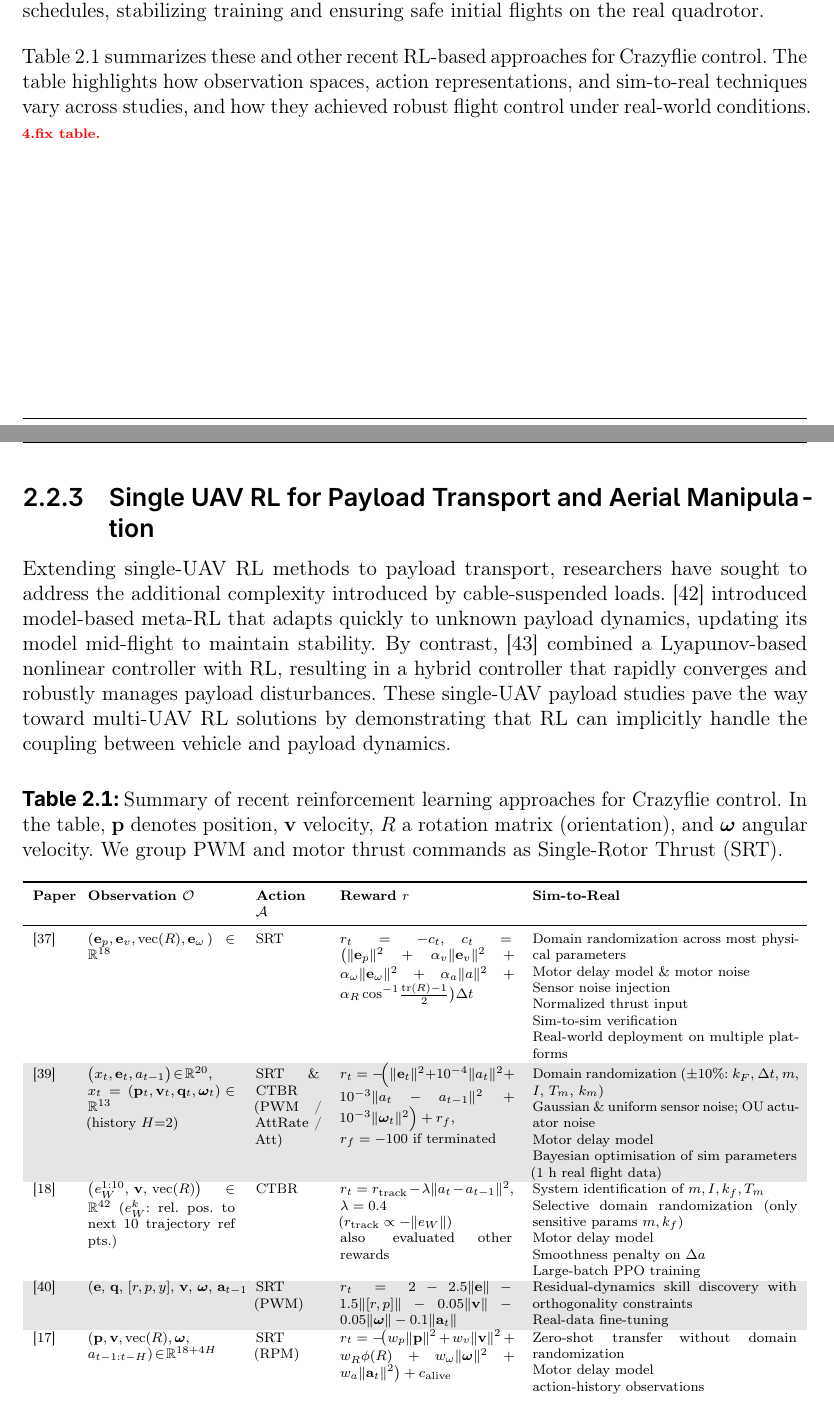
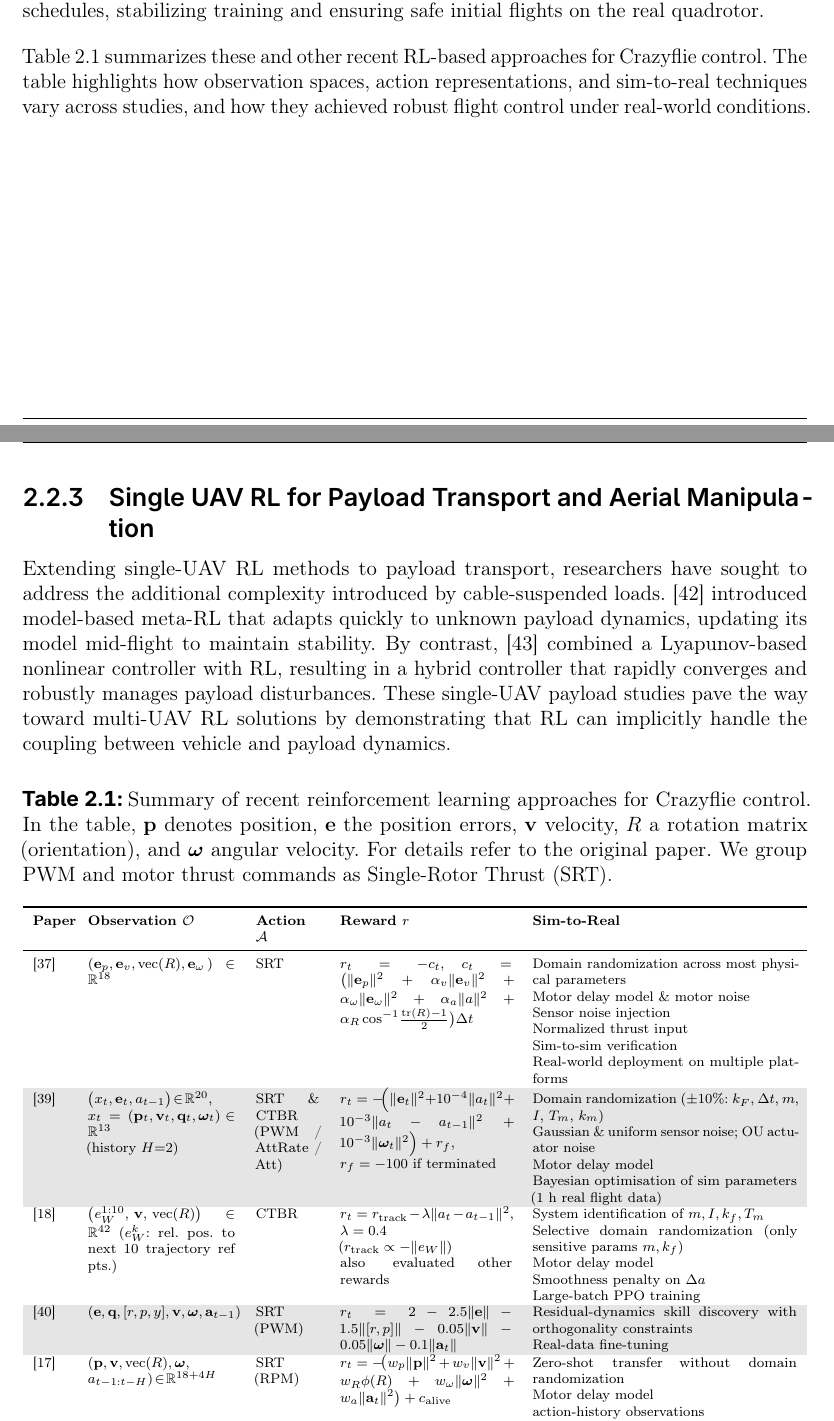
Before and after one commit to viktorlorentz/quad-rl, a LaTeX thesis (thesis/thesis.tex, which reads thesis/chapters/2-related-work.tex): two parts of pages 17 and 18 of 75, joined at a grey line, cut so that both start at the same text. Compiled offline with pdfLaTeX.

Commit message:
fixed table

```diff
--- a/thesis/chapters/2-related-work.tex
+++ b/thesis/chapters/2-related-work.tex
@@ -29,10 +29,9 @@ Sim-to-real transfer remains a challenge in reinforcement learning for \gls{uav}
 Abstracting actions as \gls{ctbr} transfers better than low-level rotor PWM or thrust commands \cite{kaufmann_benchmark_2022}. Leveraging such insights, \cite{eschmann_learning_2024} used an asymmetric actor-critic framework, where the training process has access to privileged simulator information, while the deployed policy uses only realistic observations. This approach yielded zero-shot transfer to Crazyflie hardware within seconds of simulated learning. \cite{chen_what_2024} also managed to transfer by combining careful reward shaping and curriculum schedules, stabilizing training and ensuring safe initial flights on the real quadrotor.
 
 Table~\ref{tab:rl_comparison} summarizes these and other recent \gls{rl}-based approaches for Crazyflie control. The table highlights how observation spaces, action representations, and sim-to-real techniques vary across studies, and how they achieved robust flight control under real-world conditions.
-\todo{fix table.}
 \begin{table*}[!b]
   \centering
-  \caption[Summary of RL approaches]{Summary of recent reinforcement learning approaches for Crazyflie control. In the table, $\mathbf{p}$ denotes position, $\mathbf{v}$ velocity, $R$ a rotation matrix (orientation), and $\boldsymbol{\omega}$ angular velocity. We group PWM and motor thrust commands as \gls{srt}.}
+  \caption[Summary of RL approaches]{Summary of recent reinforcement learning approaches for Crazyflie control. In the table, $\mathbf{p}$ denotes position, $\mathbf{e}$ the position errors, $\mathbf{v}$ velocity, $R$ a rotation matrix (orientation), and $\boldsymbol{\omega}$ angular velocity. For details refer to the original paper. We group PWM and motor thrust commands as \gls{srt}.}
   \label{tab:rl_comparison}
   \scriptsize
   % full text width with flexible last column
@@ -84,7 +83,7 @@ Table~\ref{tab:rl_comparison} summarizes these and other recent \gls{rl}-based a
     Large-batch PPO training
  \\
     \cite{ma2024skilltransfer} &
-    $(\mathbf e,\,\mathbf q,\,[r,p,y],\,\mathbf v,\,\boldsymbol\omega,\,
+    $(\mathbf e,\mathbf q,[r,p,y],\mathbf v,\boldsymbol\omega,
     \mathbf a_{t-1})$  &
     \gls{srt} (PWM) &
     $\displaystyle
```
